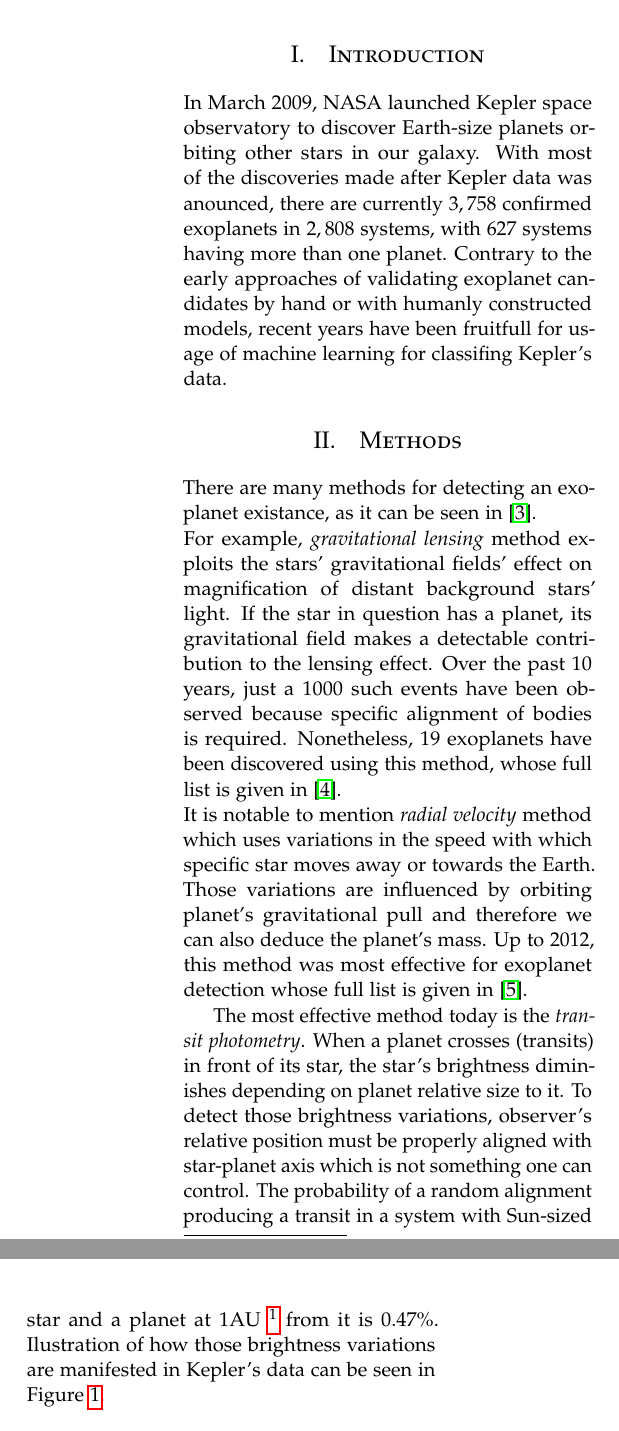
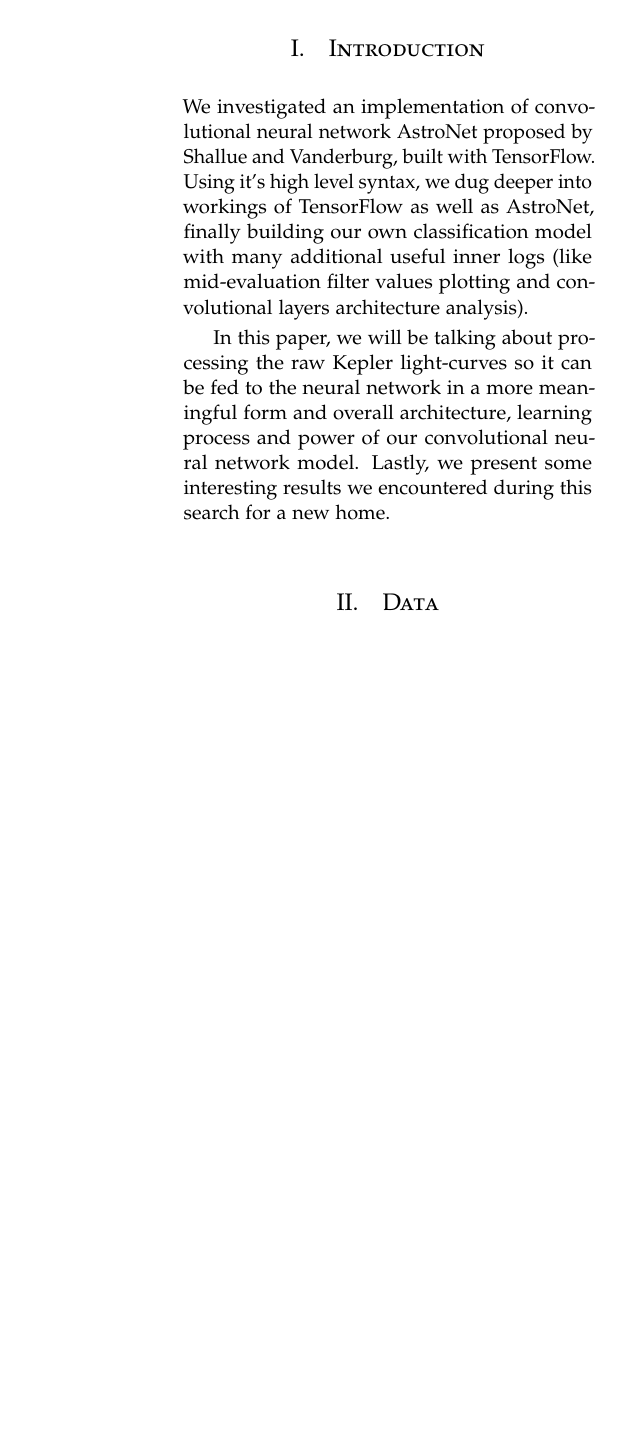
Before and after one commit to Qkvad/exo_NN, a LaTeX document (doc/Search for Exoplanets.tex): two parts of the columns of page 2 of 8 before the commit and part of one column of page 2 of 7 after it, the two joined at a grey line, cut so that both start at the same text, the shorter picture padded with empty space. Compiled offline with pdfLaTeX.

Commit message:
doc/: [update]

```diff
--- a/doc/Search for Exoplanets.tex
+++ b/doc/Search for Exoplanets.tex
@@ -67,9 +67,9 @@
 \date{\today}
 \renewcommand{\maketitlehookd}{%
 \noindent \textbf{\\Abstract:}
-With the launch of Kepler space observatory in March 2009, the search for exoplanets has extensively began. There are currently $3,758$ confirmed exoplanets and contrary to the early approaches of validating exoplanet candidates by hand, machine learning has begun taking its toll on the subject. We would like to investigate neural network model for detecting transiting exoplanets from Kepler observatory light-curve data collected over a period of $4$ years, with over $200,000$ documented stars in our galaxy, the Milky Way. On April 18, 2018, a new satellite (TESS) has been launched, specificaly designed to search for exoplanets using the transit method. After it's 2-year planned mission, complete data should be available to public and more than $20,000$ new exoplanets are expected to be found.
+With the launch of Kepler space observatory in March 2009, the search for exoplanets has extensively began. There are currently $3,758$ confirmed exoplanets and contrary to the early approaches of validating exoplanet candidates by hand, machine learning has begun taking its toll on the subject. We investigate a convolutional neural network model for detecting transiting exoplanets from Kepler observatory light-curve data collected over a period of $4$ years, with over $150,000$ documented stars. On April 18, 2018, a new satellite (TESS) has been launched, specificaly designed to search for exoplanets using the transit method. After it's 2-year planned mission, complete data should be available to public and more than $20,000$ new exoplanets are expected to be found.
 \\\\
-\textbf{Keywords:} Kepler, light-curve, exoplanet, machine learning, neural network, TESS.
+\textbf{Keywords:} Kepler, light-curve, exoplanet, machine learning, convolutional neural network.
 }
 
 
@@ -87,22 +87,9 @@ With the launch of Kepler space observatory in March 2009, the search for exopla
 \begin{multicols}{2}
 
 \section{Introduction}
-In March 2009, NASA launched Kepler space observatory to discover Earth-size planets orbiting other stars in our galaxy. With most of the discoveries made after Kepler data was anounced, there are currently $3,758$ confirmed exoplanets in $2,808$ systems, with $627$ systems having more than one planet. Contrary to the early approaches of validating exoplanet candidates by hand or with humanly constructed models, recent years have been fruitfull for usage of machine learning for classifing Kepler's data.
+We investigated an implementation of convolutional neural network AstroNet proposed by Shallue and Vanderburg, built with TensorFlow. Using it's high level syntax, we dug deeper into workings of TensorFlow as well as AstroNet, finally building our own classification model with many additional useful inner logs (like mid-evaluation filter values plotting and convolutional layers architecture analysis).
 
-\section{Methods}
-There are many methods for detecting an exoplanet existance, as it can be seen in \cite{exo:methods}.\\
-For example, \textit{gravitational lensing} method exploits the stars' gravitational fields' effect on magnification of distant background stars' light. If the star in question has a planet, its gravitational field makes a detectable contribution to the lensing effect. Over the past 10 years, just a $1000$ such events have been observed because specific alignment of bodies is required. Nonetheless, 19 exoplanets have been discovered using this method, whose full list is given in \cite{microlensing:exos}.\\
-It is notable to mention \textit{radial velocity} method which uses variations in the speed with which specific star moves away or towards the Earth. Those variations are influenced by orbiting planet's gravitational pull and therefore we can also deduce the planet's mass. Up to 2012, this method was most effective for exoplanet detection whose full list is given in \cite{radial:exos}.
-
-The most effective method today is the \textit{transit photometry}. When a planet crosses (transits) in front of its star, the star's brightness diminishes depending on planet relative size to it. To detect those brightness variations, observer's relative position must be properly aligned with star-planet axis which is not something one can control. The probability of a random alignment producing a transit in a system with Sun-sized star and a planet at 1AU \footnote{1 Astronomical unit $\approx$ Earth's ditstance to the Sun $\approx$ 150 million kilometres} from it is $0.47\%$. Ilustration of how those brightness variations are manifested in Kepler's data can be seen in Figure \ref{fig:kepler_curves}.
-\begin{figure}[H]
-\includegraphics[width=0.5\textwidth]{KeplerLightCurves}
-\caption{Illustration from \href{https://www.nasa.gov/mission_pages/kepler/main/index.html?FuseAction=ShowNews&NewsID=16}{Bill Borucki's Jan 2010 AAS Presentation}}
-\label{fig:kepler_curves}
-\end{figure}
-\noindent Another disadvantage of this method is a high rate of false positives due to measurement precission and external noise that can be interpreted as a transit. For this reason, transit photometry is often combined with radial velocity to produce better results and eliminate false positives. The main advantage of transit photometry is planet's size deduction from light curve drops, which combined with transit photometry's mass deduction yields planet's density - a property much appriciated in search of habitable worlds. Also, by observing spectrum of light passed through the planet's atmosphere, one can detect which chemical elements are present. By April 12, 2018, Kepler detected $2,343$ exoplanets using transit photometry as a base method.
-
-
+In this paper, we will be talking about processing the raw Kepler light-curves so it can be fed to the neural network in a more meaningful form and overall architecture, learning process and power of our convolutional neural network model. Lastly, we present some interesting results we encountered during this search for a new home.
 
 %------------------------------------------------
 \section{Data}
@@ -115 +102,2 @@ At the time of our data collecting, and older version of a TCE table was availab
 \begin{itemize}
+	\item $3600$ TCEs with label PC (planet candidate)
```
Also changed, not shown: doc/Search for Exoplanets.pdf, doc/Search for Exoplanets.tex (11 more changed lines).
